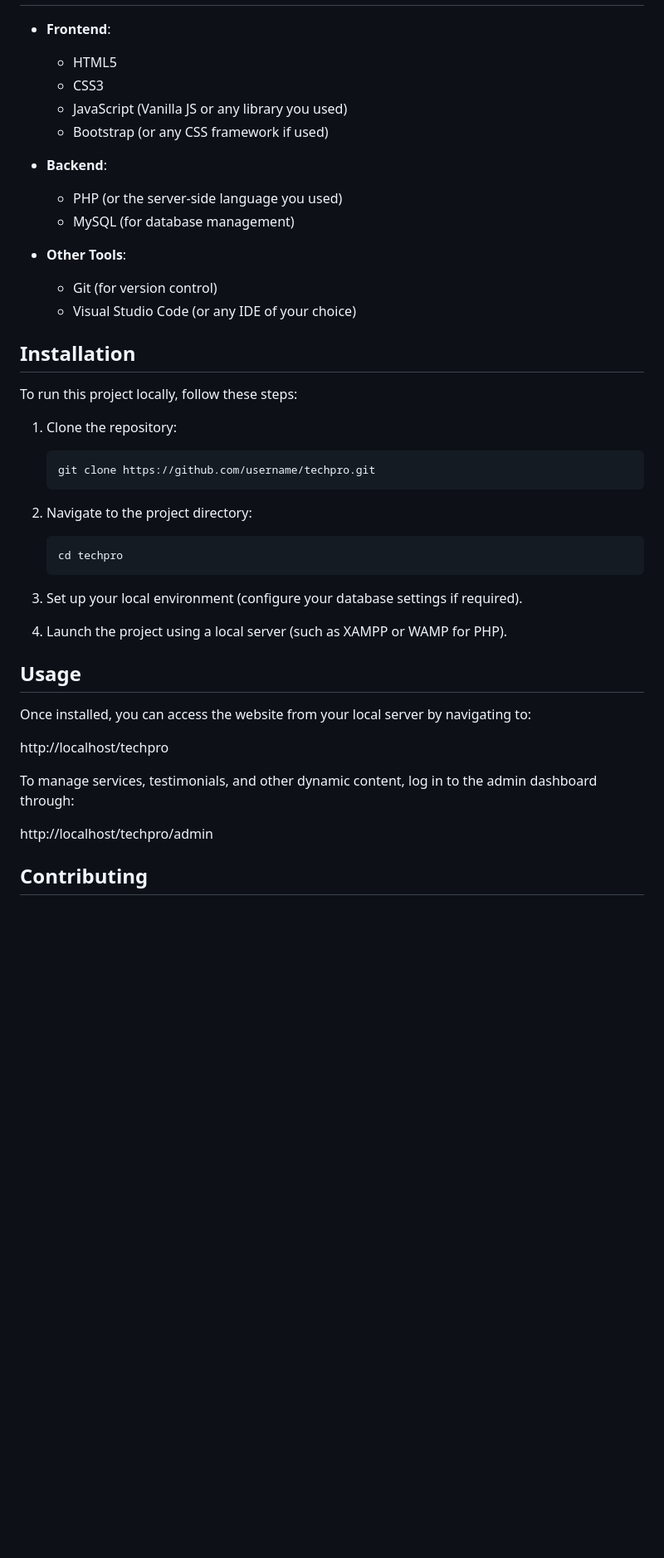
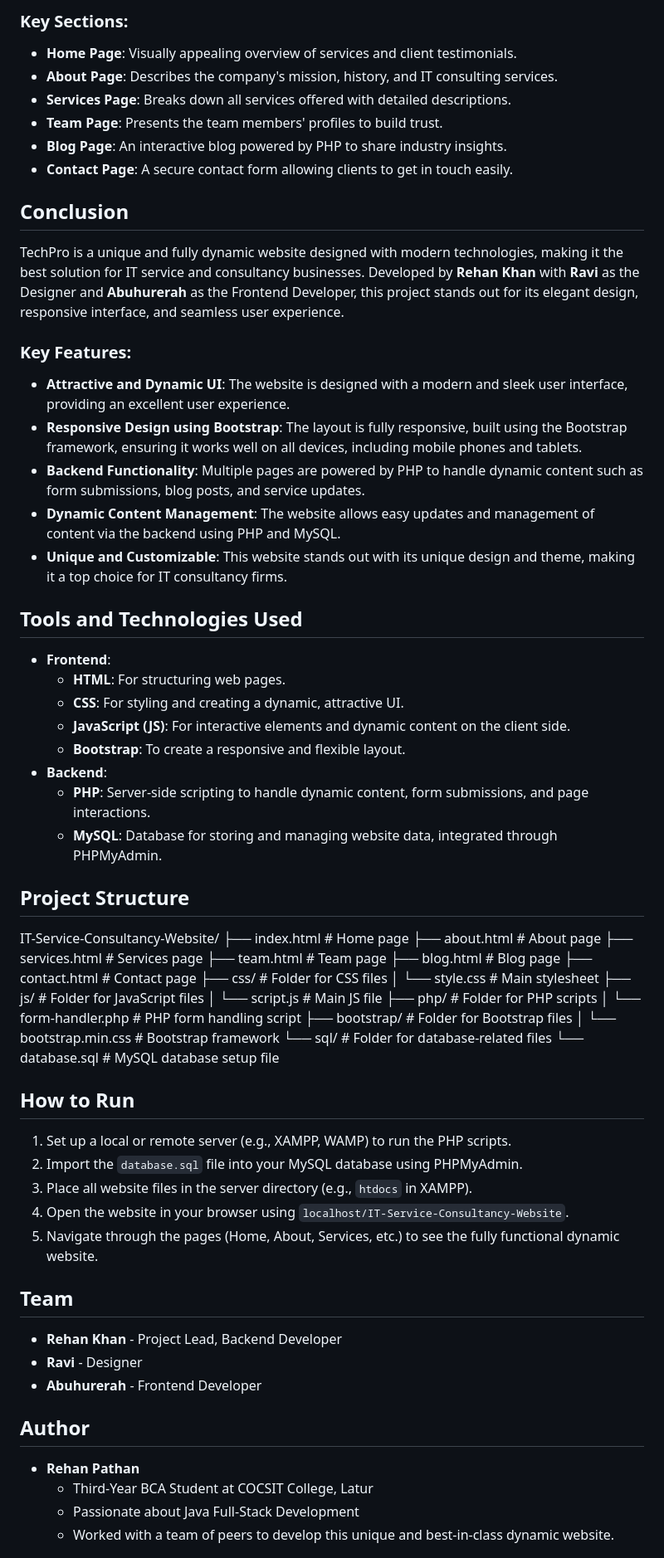
Before and after one commit to RehanPathanX/TechPro-website-, a Markdown page: README.md, the part around one of its changes. Shown at 83% size. Rendered like a GitHub page; blank space fills up the shorter version.

Commit message:
Update README.md
Addded theDescription about the Project

````diff
--- a/README.md
+++ b/README.md
@@ -30,45 +39,54 @@ Techpro is an IT services and consultancy platform that helps businesses optimiz
+### Key Sections:
+- **Home Page**: Visually appealing overview of services and client testimonials.
+- **About Page**: Describes the company's mission, history, and IT consulting services.
+- **Services Page**: Breaks down all services offered with detailed descriptions.
+- **Team Page**: Presents the team members' profiles to build trust.
+- **Blog Page**: An interactive blog powered by PHP to share industry insights.
+- **Contact Page**: A secure contact form allowing clients to get in touch easily.
+
+## Conclusion
+TechPro is a unique and fully dynamic website designed with modern technologies, making it the best solution for IT service and consultancy businesses. Developed by **Rehan Khan** with **Ravi** as the Designer and **Abuhurerah** as the Frontend Developer, this project stands out for its elegant design, responsive interface, and seamless user experience.
+
+
+### Key Features:
+- **Attractive and Dynamic UI**: The website is designed with a modern and sleek user interface, providing an excellent user experience.
+- **Responsive Design using Bootstrap**: The layout is fully responsive, built using the Bootstrap framework, ensuring it works well on all devices, including mobile phones and tablets.
+- **Backend Functionality**: Multiple pages are powered by PHP to handle dynamic content such as form submissions, blog posts, and service updates.
+- **Dynamic Content Management**: The website allows easy updates and management of content via the backend using PHP and MySQL.
+- **Unique and Customizable**: This website stands out with its unique design and theme, making it a top choice for IT consultancy firms.
+
+## Tools and Technologies Used
 
 - **Frontend**:
-  - HTML5
-  - CSS3
-  - JavaScript (Vanilla JS or any library you used)
-  - Bootstrap (or any CSS framework if used)
+  - **HTML**: For structuring web pages.
+  - **CSS**: For styling and creating a dynamic, attractive UI.
+  - **JavaScript (JS)**: For interactive elements and dynamic content on the client side.
+  - **Bootstrap**: To create a responsive and flexible layout.
+- **Backend**:
+  - **PHP**: Server-side scripting to handle dynamic content, form submissions, and page interactions.
+  - **MySQL**: Database for storing and managing website data, integrated through PHPMyAdmin.
 
-- **Backend**:
-  - PHP (or the server-side language you used)
-  - MySQL (for database management)
+## Project Structure
 
-- **Other Tools**:
-  - Git (for version control)
-  - Visual Studio Code (or any IDE of your choice)
-
-## Installation
-
-To run this project locally, follow these steps:
-
-1. Clone the repository:
-    ```bash
-    git clone https://github.com/username/techpro.git
-    ```
-2. Navigate to the project directory:
-    ```bash
-    cd techpro
-    ```
-3. Set up your local environment (configure your database settings if required).
-
-4. Launch the project using a local server (such as XAMPP or WAMP for PHP).
-
-## Usage
-
-Once installed, you can access the website from your local server by navigating to:
-
-http://localhost/techpro
+IT-Service-Consultancy-Website/ ├── index.html # Home page ├── about.html # About page ├── services.html # Services page ├── team.html # Team page ├── blog.html # Blog page ├── contact.html # Contact page ├── css/ # Folder for CSS files │ └── style.css # Main stylesheet ├── js/ # Folder for JavaScript files │ └── script.js # Main JS file ├── php/ # Folder for PHP scripts │ └── form-handler.php # PHP form handling script ├── bootstrap/ # Folder for Bootstrap files │ └── bootstrap.min.css # Bootstrap framework └── sql/ # Folder for database-related files └── database.sql # MySQL database setup file
 
 
-To manage services, testimonials, and other dynamic content, log in to the admin dashboard through:
+## How to Run
 
-http://localhost/techpro/admin
+1. Set up a local or remote server (e.g., XAMPP, WAMP) to run the PHP scripts.
+2. Import the `database.sql` file into your MySQL database using PHPMyAdmin.
+3. Place all website files in the server directory (e.g., `htdocs` in XAMPP).
+4. Open the website in your browser using `localhost/IT-Service-Consultancy-Website`.
+5. Navigate through the pages (Home, About, Services, etc.) to see the fully functional dynamic website.
 
+## Team
+- **Rehan Khan** - Project Lead, Backend Developer
+- **Ravi** - Designer
+- **Abuhurerah** - Frontend Developer
 
-## Contributing
+## Author
+- **Rehan Pathan**
+  - Third-Year BCA Student at COCSIT College, Latur
+  - Passionate about Java Full-Stack Development
+  - Worked with a team of peers to develop this unique and best-in-class dynamic website.
 
````
Also changed, not shown: other parts of README.md (+30 -37 lines).
